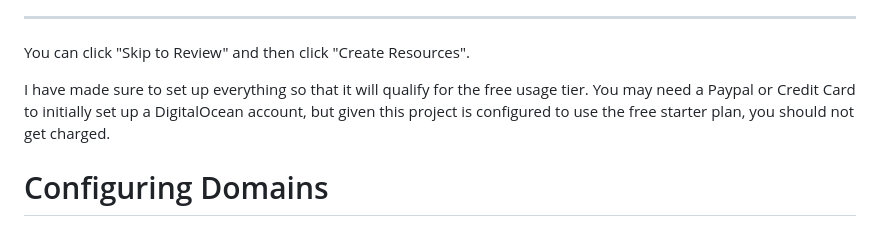
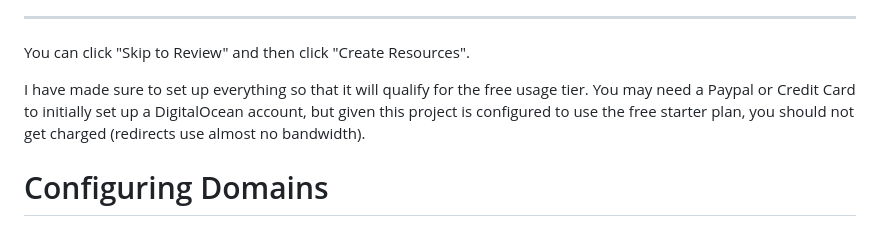
Before and after one commit to SocksTheWolf/domain-redirects, a Markdown page: README.md, the part around the change printed below. GitHub-like rendering.

Commit message:
Update README.md
Add link to plan and also mention minimal bandwidth usage

```diff
--- a/README.md
+++ b/README.md
@@ -10,7 +10,7 @@ By default, your base application will redirect to https://example.com, but you
 ---
 You can click "Skip to Review" and then click "Create Resources".
 
-I have made sure to set up everything so that it will qualify for the free usage tier. You may need a Paypal or Credit Card to initially set up a DigitalOcean account, but given this project is configured to use the free starter plan, you should not get charged.
+I have made sure to set up everything so that it will qualify for the free usage tier. You may need a Paypal or Credit Card to initially set up a DigitalOcean account, but given this project is configured to use the free starter plan, you should not get charged (redirects use almost no bandwidth).
 
 # Configuring Domains
 
```
Also changed, not shown: other parts of README.md (+1 -1 lines).
